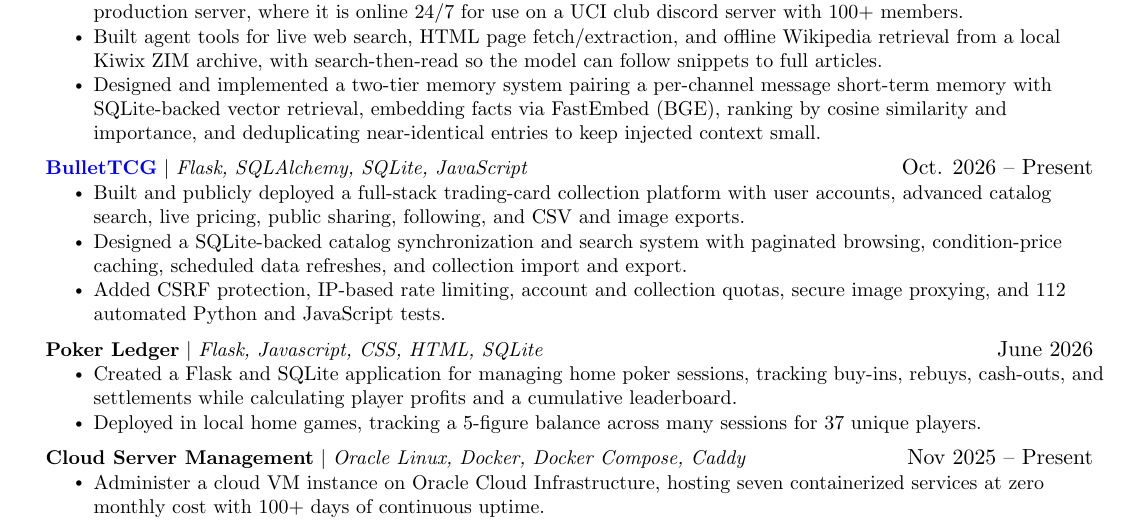
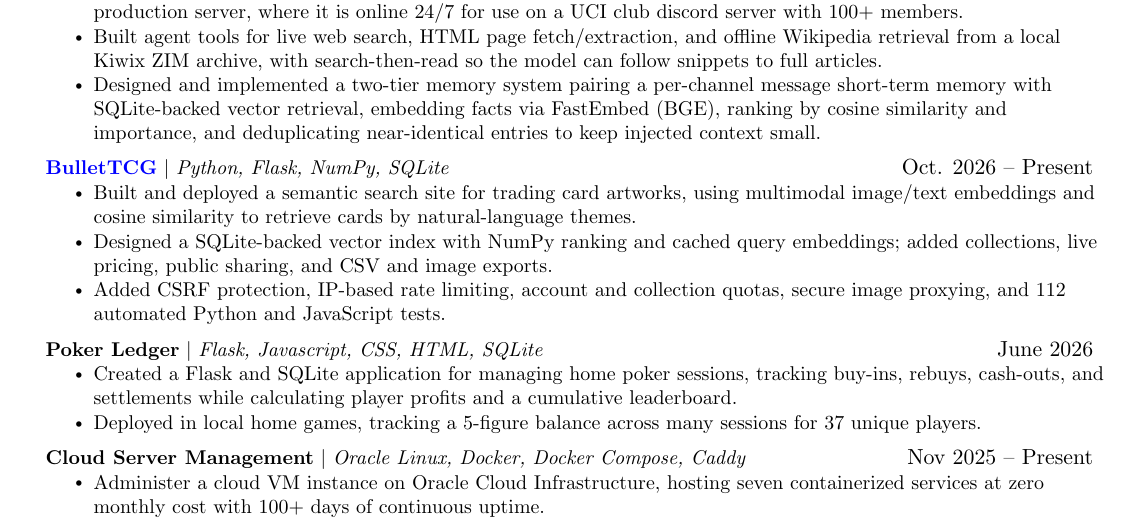
Before and after one commit to bulletpikachu/resume, a LaTeX document (main.tex): part of the page, cut so that both start at the same text. Compiled offline with pdfLaTeX.

Commit message:
update bullettcg

```diff
--- a/main.tex
+++ b/main.tex
@@ -11,7 +11,9 @@
 \usepackage{fancyhdr}
 \usepackage[english]{babel}
 \usepackage{tabularx}
-\input{glyphtounicode}
+\ifdefined\pdfglyphtounicode
+  \input{glyphtounicode}
+\fi
 
 
 %----------FONT OPTIONS----------
@@ -56,7 +58,9 @@
 }{}{0em}{}[\color{black}\titlerule \vspace{-5pt}]
 
 % Ensure that generate pdf is machine readable/ATS parsable
-\pdfgentounicode=1
+\ifdefined\pdfgentounicode
+  \pdfgentounicode=1
+\fi
 
 %-------------------------
 % Custom commands
@@ -143,11 +147,11 @@
             \resumeItem{Designed and implemented a two-tier memory system pairing a per-channel message short-term memory with SQLite-backed vector retrieval, embedding facts via FastEmbed (BGE), ranking by cosine similarity and importance, and deduplicating near-identical entries to keep injected context small.}
           \resumeItemListEnd
       \resumeProjectHeading
-          {\href{https://tcg.bulletmaji.me}{\textbf{BulletTCG}} $|$ \emph{Flask, SQLAlchemy, SQLite, JavaScript}}
+          {\href{https://tcg.bulletmaji.me}{\textbf{BulletTCG}} $|$ \emph{Python, Flask, NumPy, SQLite}}
           {Oct. 2026 -- Present}
           \resumeItemListStart
-             \resumeItem{Built and publicly deployed a full-stack trading-card collection platform with user accounts, advanced catalog search, live pricing, public sharing, following, and CSV and image exports.}
-             \resumeItem{Designed a SQLite-backed catalog synchronization and search system with paginated browsing, condition-price caching, scheduled data refreshes, and collection import and export.}
+             \resumeItem{Built and deployed a semantic search site for trading card artworks, using multimodal image/text embeddings and cosine similarity to retrieve cards by natural-language themes.}
+             \resumeItem{Designed a SQLite-backed vector index with NumPy ranking and cached query embeddings; added collections, live pricing, public sharing, and CSV and image exports.}
              \resumeItem{Added CSRF protection, IP-based rate limiting, account and collection quotas, secure image proxying, and 112 automated Python and JavaScript tests.}
           \resumeItemListEnd
       \resumeProjectHeading
```
Also changed, not shown: main.pdf, 2 other files.
